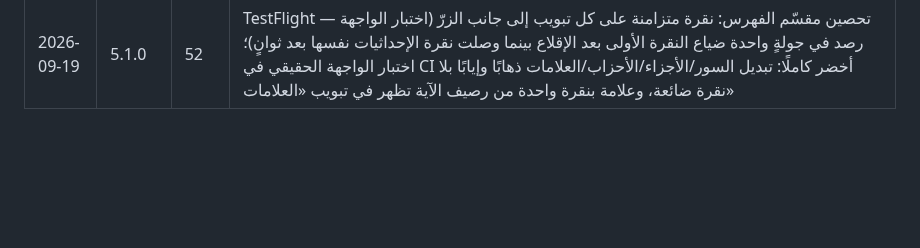
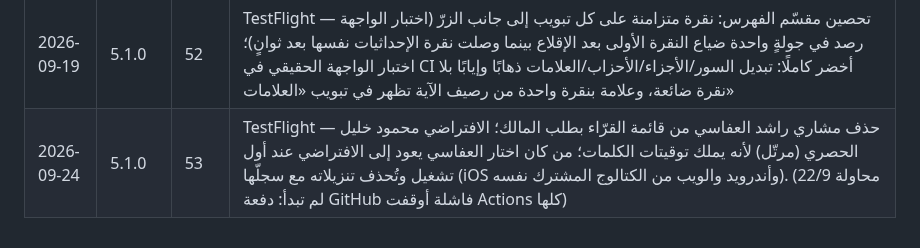
Before and after one commit to osamafa86-dotcom/mediapro, a Markdown page: sakinah-native/store/README.md, the part around the change. GitHub-like rendering; blank space fills up the shorter version.

Commit message:
store log: TestFlight build 53 (reciters without Al-Afasy)
Co-Authored-By: Claude Fable 5.1 <noreply@anthropic.com>
Claude-Session: https://claude.ai/code/session_01MtsXNuDQd6sBfZeAo8CMsC

```diff
--- a/sakinah-native/store/README.md
+++ b/sakinah-native/store/README.md
@@ -53,3 +53,4 @@
 | 2026-09-19 | 5.1.0 | 50 | TestFlight — من ملاحظات المالك على ٤٩: «علامة» في رصيف الآية تحفظ بنقرة واحدة (ونقرة على «معلَّمة» تزيلها) بلا ورقة ولا زرّ حفظ — الملاحظة واللون من «ملاحظة» في خيارات الآية أو «تعديل» في المكتبة؛ تلاوة متواصلة بلا سكتة بين الآيات (الآية التالية تُجهَّز خلف الجارية أثناء تشغيلها فينتقل إليها المشغّل بنفسه — AVQueuePlayer، ومثله قائمة ExoPlayer على أندرويد). اختبار الواجهة الحقيقي في CI كشف أن النقرة الثانية على مقسّم الفهرس لا تصل (الأولى تعمل) — إصلاحه في البناء التالي |
 | 2026-09-19 | 5.1.0 | 51 | TestFlight — ثلاثة إصلاحات من ملاحظات المالك: (١) مقسّم فهرس المصحف يستجيب لكل نقرة — تبديل الصفوف بلا تحريك (تحريك تبديل مئات الصفوف الكسولة كان يترك المقسّم بلا استجابة بعد أوّل نقرة؛ أثبته اختبار الواجهة الحقيقي)؛ (٢) تسميع الحفظ لا يتوقّف بعد آيتين أو ثلاث: تدوير دورة التعرّف على الجهاز كل ٥٥ ث بدل ٢٤٠، حارس تعثّر يبدّل الدورة إذا وصل صوتٌ بلا نصّ عشر ثوانٍ، وإعادة تشغيل المحرّك عند وصل سمّاعة أو انقطاع؛ (٣) حجاب الحفظ: كلمات مطموسة خلف ضباب على وسادة خفيفة بدل الألواح الرمادية بخطوط، ومضة ذهبية تحت ما كُشف للتوّ، ومؤشّر بلون العلامة تحت الكلمة المطلوبة (iOS وأندرويد) |
 | 2026-09-19 | 5.1.0 | 52 | TestFlight — تحصين مقسّم الفهرس: نقرة متزامنة على كل تبويب إلى جانب الزرّ (اختبار الواجهة رصد في جولةٍ واحدة ضياع النقرة الأولى بعد الإقلاع بينما وصلت نقرة الإحداثيات نفسها بعد ثوانٍ)؛ اختبار الواجهة الحقيقي في CI أخضر كاملًا: تبديل السور/الأجزاء/الأحزاب/العلامات ذهابًا وإيابًا بلا نقرة ضائعة، وعلامة بنقرة واحدة من رصيف الآية تظهر في تبويب «العلامات» |
+| 2026-09-24 | 5.1.0 | 53 | TestFlight — حذف مشاري راشد العفاسي من قائمة القرّاء بطلب المالك؛ الافتراضي محمود خليل الحصري (مرتّل) لأنه يملك توقيتات الكلمات؛ من كان اختار العفاسي يعود إلى الافتراضي عند أول تشغيل وتُحذف تنزيلاته مع سجلّها (iOS وأندرويد والويب من الكتالوج المشترك نفسه). (محاولة 22/9 لم تبدأ: دفعة GitHub فاشلة أوقفت Actions كلها) |
```
